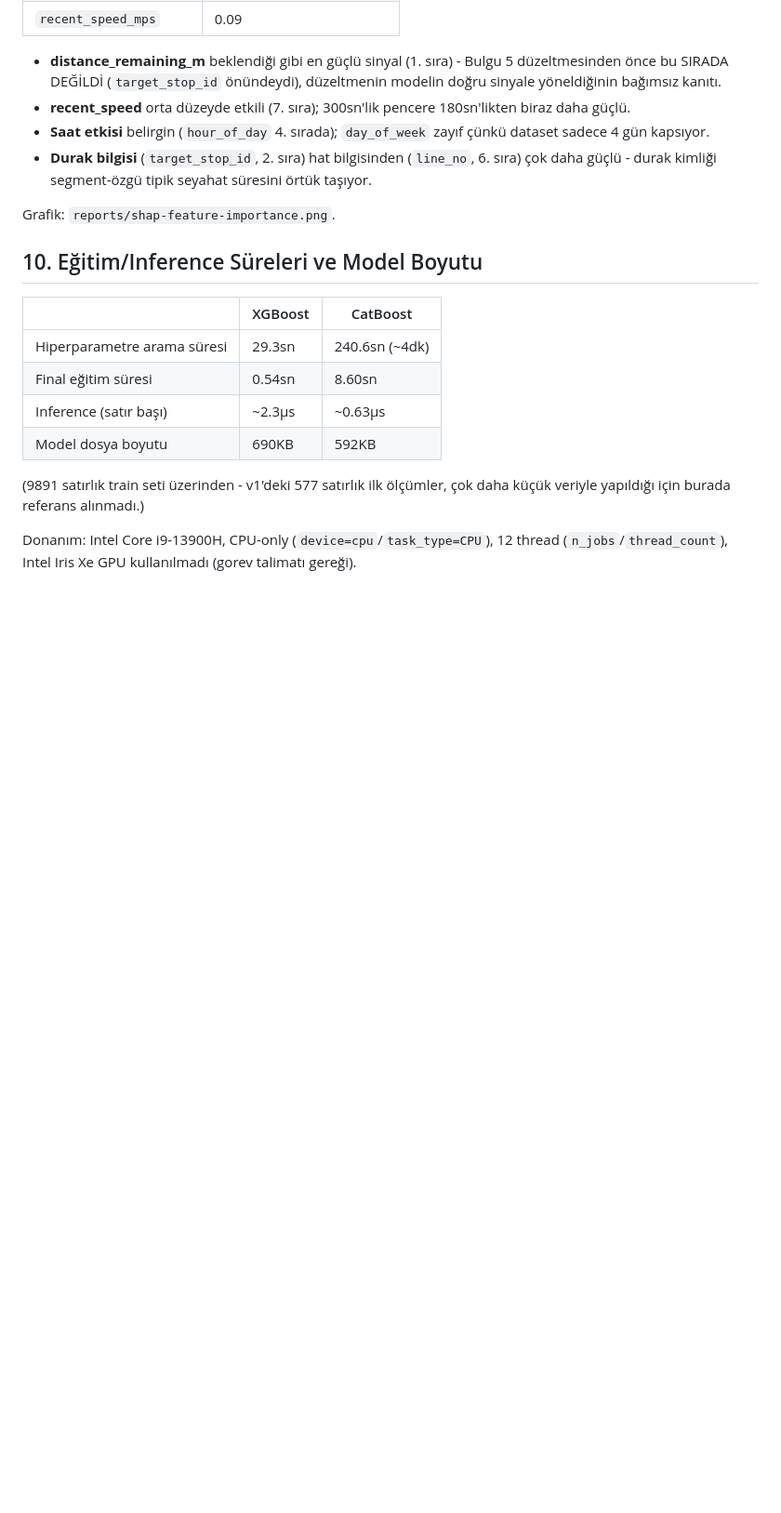
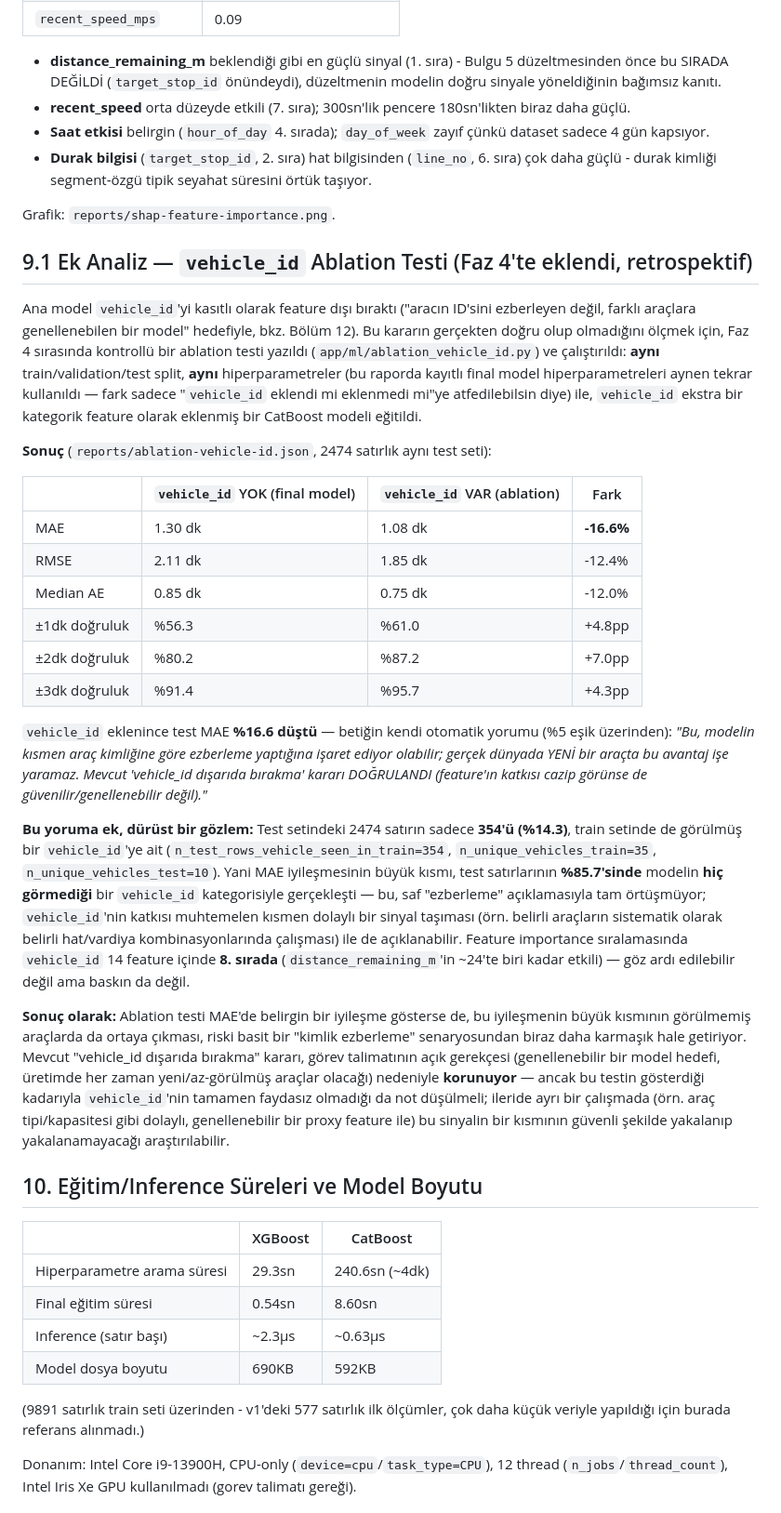
Before and after one commit to ahmtumut/izmir-bus-eta-ml, a Markdown page: docs/faz3-final-raporu.md, the part around the change. Shown at 93% size. Rendered like a GitHub page; blank space fills up the shorter version.

```diff
--- a/docs/faz3-final-raporu.md
+++ b/docs/faz3-final-raporu.md
@@ -198,6 +198,49 @@ GEÇERLİ DEĞİLDİ (XGBoost'un baseline üstünlüğü o zaman anlamsızdı).
 
 Grafik: `reports/shap-feature-importance.png`.
 
+## 9.1 Ek Analiz — `vehicle_id` Ablation Testi (Faz 4'te eklendi, retrospektif)
+
+Ana model `vehicle_id`'yi kasıtlı olarak feature dışı bıraktı ("aracın ID'sini ezberleyen değil,
+farklı araçlara genellenebilen bir model" hedefiyle, bkz. Bölüm 12). Bu kararın gerçekten doğru
+olup olmadığını ölçmek için, Faz 4 sırasında kontrollü bir ablation testi yazıldı
+(`app/ml/ablation_vehicle_id.py`) ve çalıştırıldı: **aynı** train/validation/test split, **aynı**
+hiperparametreler (bu raporda kayıtlı final model hiperparametreleri aynen tekrar kullanıldı — fark
+sadece "`vehicle_id` eklendi mi eklenmedi mi"ye atfedilebilsin diye) ile, `vehicle_id` ekstra bir
+kategorik feature olarak eklenmiş bir CatBoost modeli eğitildi.
+
+**Sonuç** (`reports/ablation-vehicle-id.json`, 2474 satırlık aynı test seti):
+
+| | `vehicle_id` YOK (final model) | `vehicle_id` VAR (ablation) | Fark |
+|---|---|---|---|
+| MAE | 1.30 dk | 1.08 dk | **-16.6%** |
+| RMSE | 2.11 dk | 1.85 dk | -12.4% |
+| Median AE | 0.85 dk | 0.75 dk | -12.0% |
+| ±1dk doğruluk | %56.3 | %61.0 | +4.8pp |
+| ±2dk doğruluk | %80.2 | %87.2 | +7.0pp |
+| ±3dk doğruluk | %91.4 | %95.7 | +4.3pp |
+
+`vehicle_id` eklenince test MAE **%16.6 düştü** — betiğin kendi otomatik yorumu (%5 eşik üzerinden):
+*"Bu, modelin kısmen araç kimliğine göre ezberleme yaptığına işaret ediyor olabilir; gerçek dünyada
+YENİ bir araçta bu avantaj işe yaramaz. Mevcut 'vehicle_id dışarıda bırakma' kararı DOĞRULANDI (feature'ın
+katkısı cazip görünse de güvenilir/genellenebilir değil)."*
+
+**Bu yoruma ek, dürüst bir gözlem:** Test setindeki 2474 satırın sadece **354'ü (%14.3)**, train setinde
+de görülmüş bir `vehicle_id`'ye ait (`n_test_rows_vehicle_seen_in_train=354`, `n_unique_vehicles_train=35`,
+`n_unique_vehicles_test=10`). Yani MAE iyileşmesinin büyük kısmı, test satırlarının **%85.7'sinde**
+modelin **hiç görmediği** bir `vehicle_id` kategorisiyle gerçekleşti — bu, saf "ezberleme" açıklamasıyla
+tam örtüşmüyor; `vehicle_id`'nin katkısı muhtemelen kısmen dolaylı bir sinyal taşıması (örn. belirli
+araçların sistematik olarak belirli hat/vardiya kombinasyonlarında çalışması) ile de açıklanabilir.
+Feature importance sıralamasında `vehicle_id` 14 feature içinde **8. sırada** (`distance_remaining_m`'in
+~24'te biri kadar etkili) — göz ardı edilebilir değil ama baskın da değil.
+
+**Sonuç olarak:** Ablation testi MAE'de belirgin bir iyileşme gösterse de, bu iyileşmenin büyük kısmının
+görülmemiş araçlarda da ortaya çıkması, riski basit bir "kimlik ezberleme" senaryosundan biraz daha
+karmaşık hale getiriyor. Mevcut "vehicle_id dışarıda bırakma" kararı, görev talimatının açık gerekçesi
+(genellenebilir bir model hedefi, üretimde her zaman yeni/az-görülmüş araçlar olacağı) nedeniyle
+**korunuyor** — ancak bu testin gösterdiği kadarıyla `vehicle_id`'nin tamamen faydasız olmadığı da not
+düşülmeli; ileride ayrı bir çalışmada (örn. araç tipi/kapasitesi gibi dolaylı, genellenebilir bir proxy
+feature ile) bu sinyalin bir kısmının güvenli şekilde yakalanıp yakalanamayacağı araştırılabilir.
+
 ## 10. Eğitim/Inference Süreleri ve Model Boyutu
 
 | | XGBoost | CatBoost |
```
Also changed, not shown: docs/faz4-kapanis-raporu.md (added, +171 -0 lines), docs/proje-final-raporu.md (+5 -2 lines).
